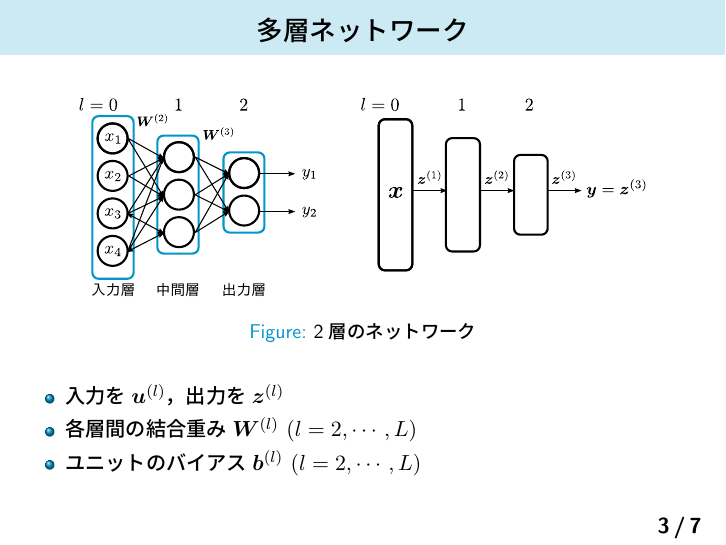
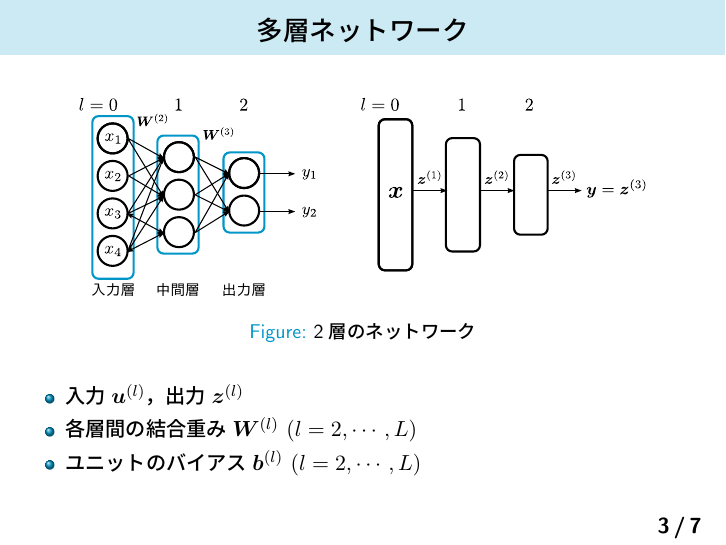
Before and after one commit to Nishida-Lab/lec_caffe, LaTeX slides (presentation/04th/slide.tex): page 3 of 7. Compiled offline with pLaTeX and dvipdfmx.

Commit message:
「を」消した

```diff
--- a/presentation/04th/slide.tex
+++ b/presentation/04th/slide.tex
@@ -154,7 +154,7 @@
 \end{figure}
 
 \begin{itemize}
-\item 入力を$\bm{u}^{(l)}$，出力を$\bm{z}^{(l)}$
+\item 入力$\bm{u}^{(l)}$，出力$\bm{z}^{(l)}$
 \item 各層間の結合重み$\bm{W}^{(l)}\ (l=2,\cdots, L)$
 \item ユニットのバイアス$\bm{b}^{(l)}\ (l=2,\cdots, L)$
 \end{itemize}
```
